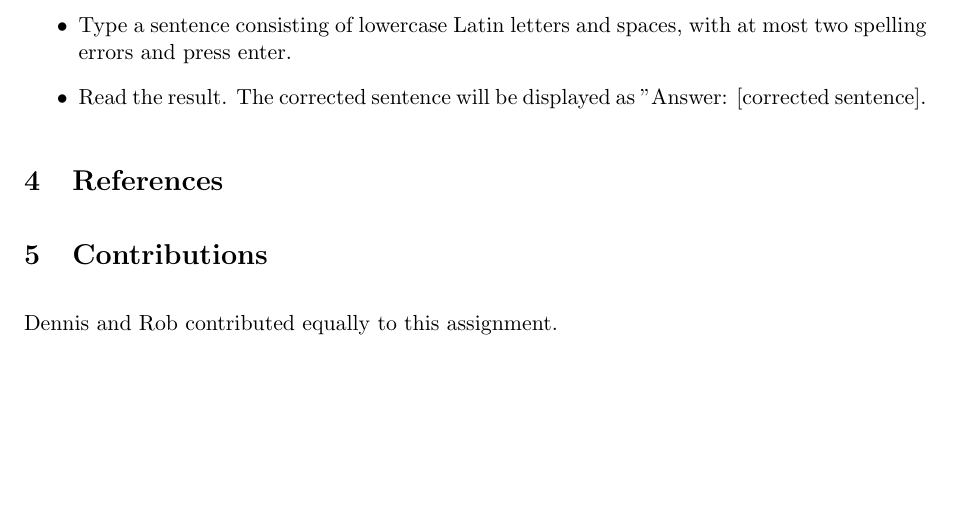
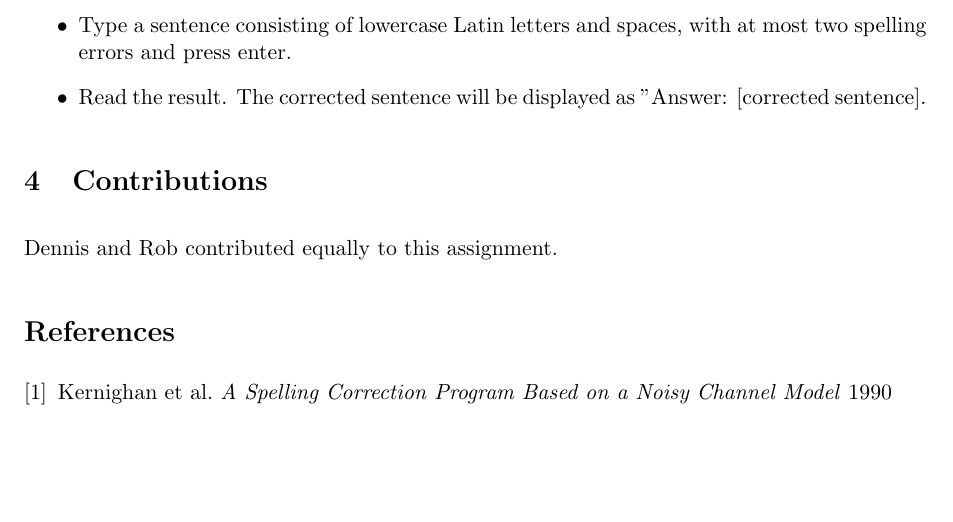
Before and after one commit to Nihal11/2ID90, a LaTeX problem sheet (assignment4/report/report.tex): part of page 5 of 5, cut so that both start at the same text. Compiled offline with pdfLaTeX.

Commit message:
Added reference to Kernighan (confusion matrix)

```diff
--- a/assignment4/report/report.tex
+++ b/assignment4/report/report.tex
@@ -197,11 +197,15 @@ Following are the steps required to reproduce our results:
 \item Read the result. The corrected sentence will be displayed as "Answer: [corrected sentence].
 \end{itemize}
 
-\section{References}
-
-
 \section{Contributions}
 Dennis and Rob contributed equally to this assignment.
 
+\begin{thebibliography}{9}
+\bibitem{kernighan}
+	Kernighan et al.
+	\emph{A Spelling Correction Program Based on a Noisy Channel Model}
+	1990
+\end{thebibliography}
+
 
 \end{document}
```
Also changed, not shown: assignment4/report/report.tex (2 more changed lines).
